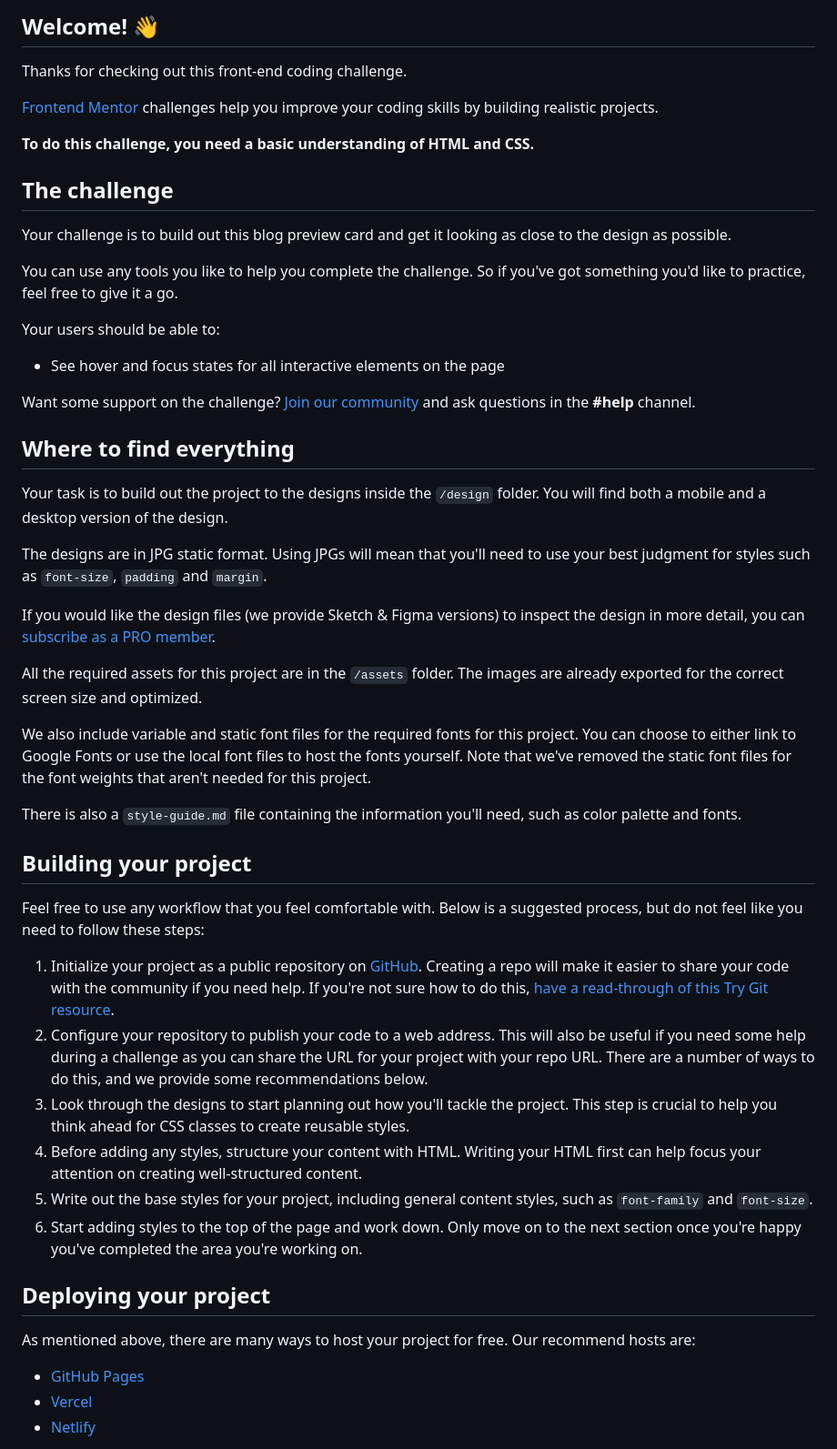
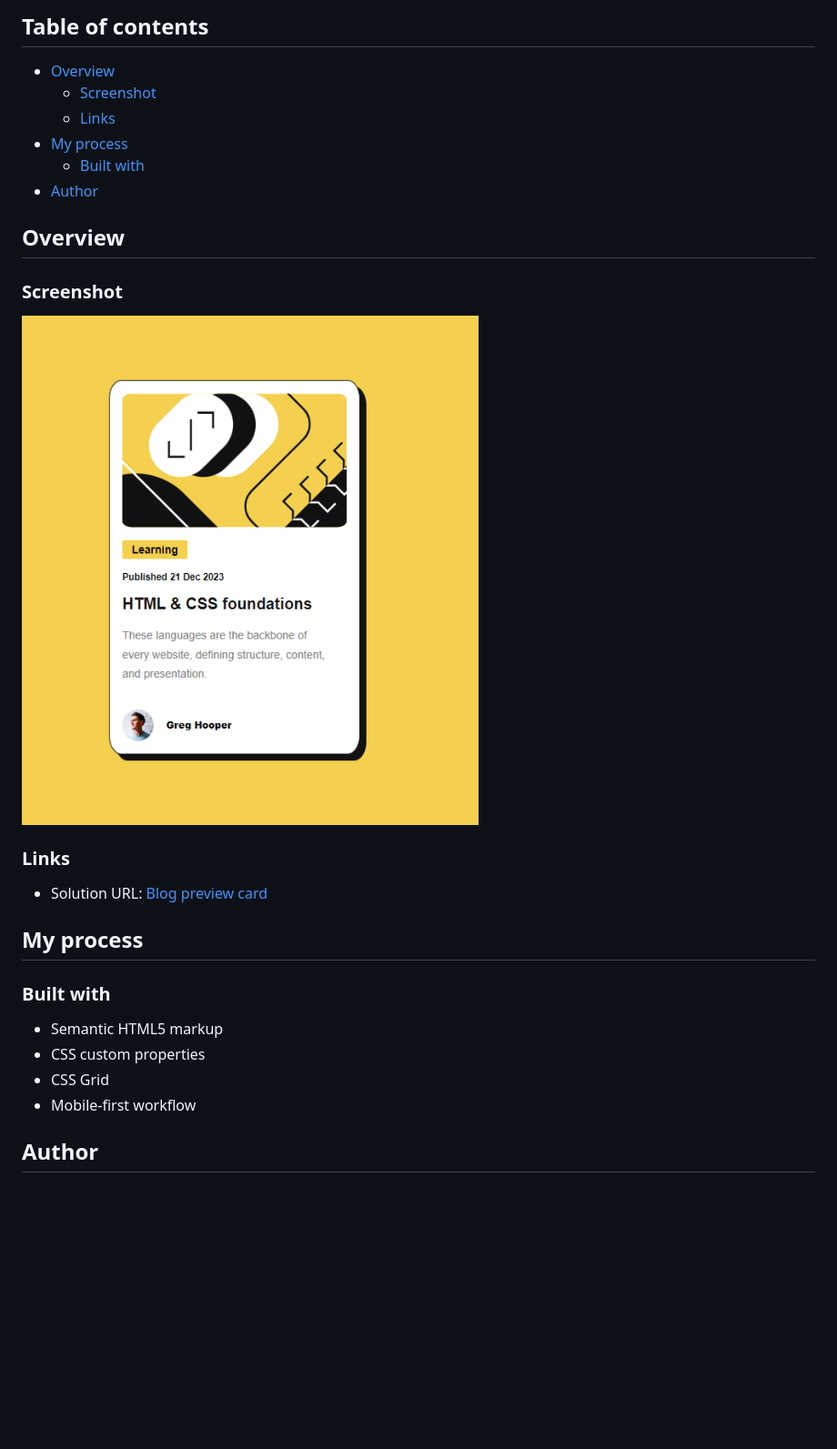
Before and after one commit to tamertameen/Frontend-Mentor-Challenges, a Markdown page: blog-preview-card/README.md, the part around the change printed below. Shown: that part at 91% size. Drawn GitHub-style; pictures changed too: blog-preview-card/assets/images/screenshot.png (added); blank space fills up the shorter version.

```diff
--- a/blog-preview-card/README.md
+++ b/blog-preview-card/README.md
@@ -4,54 +4,31 @@
 
-## Welcome! 👋
+## Table of contents
 
-Thanks for checking out this front-end coding challenge.
+- [Overview](#overview)
+  - [Screenshot](#screenshot)
+  - [Links](#links)
+- [My process](#my-process)
+  - [Built with](#built-with)
+- [Author](#author)
 
-[Frontend Mentor](https://www.frontendmentor.io) challenges help you improve your coding skills by building realistic projects.
+## Overview
 
-**To do this challenge, you need a basic understanding of HTML and CSS.**
+### Screenshot
 
-## The challenge
+![](./assets/images/screenshot.png)
 
-Your challenge is to build out this blog preview card and get it looking as close to the design as possible.
+### Links
 
-You can use any tools you like to help you complete the challenge. So if you've got something you'd like to practice, feel free to give it a go.
+- Solution URL: [Blog preview card](https://tamertameen.github.io/Frontend-Mentor-Challenges/blog-preview-card/)
 
-Your users should be able to:
+## My process
 
-- See hover and focus states for all interactive elements on the page
+### Built with
 
-Want some support on the challenge? [Join our community](https://www.frontendmentor.io/community) and ask questions in the **#help** channel.
+- Semantic HTML5 markup
+- CSS custom properties
+- CSS Grid
+- Mobile-first workflow
 
-## Where to find everything
+## Author
 
-Your task is to build out the project to the designs inside the `/design` folder. You will find both a mobile and a desktop version of the design.
-
-The designs are in JPG static format. Using JPGs will mean that you'll need to use your best judgment for styles such as `font-size`, `padding` and `margin`.
-
-If you would like the design files (we provide Sketch & Figma versions) to inspect the design in more detail, you can [subscribe as a PRO member](https://www.frontendmentor.io/pro).
-
-All the required assets for this project are in the `/assets` folder. The images are already exported for the correct screen size and optimized.
-
-We also include variable and static font files for the required fonts for this project. You can choose to either link to Google Fonts or use the local font files to host the fonts yourself. Note that we've removed the static font files for the font weights that aren't needed for this project.
-
-There is also a `style-guide.md` file containing the information you'll need, such as color palette and fonts.
-
-## Building your project
-
-Feel free to use any workflow that you feel comfortable with. Below is a suggested process, but do not feel like you need to follow these steps:
-
-1. Initialize your project as a public repository on [GitHub](https://github.com/). Creating a repo will make it easier to share your code with the community if you need help. If you're not sure how to do this, [have a read-through of this Try Git resource](https://try.github.io/).
-2. Configure your repository to publish your code to a web address. This will also be useful if you need some help during a challenge as you can share the URL for your project with your repo URL. There are a number of ways to do this, and we provide some recommendations below.
-3. Look through the designs to start planning out how you'll tackle the project. This step is crucial to help you think ahead for CSS classes to create reusable styles.
-4. Before adding any styles, structure your content with HTML. Writing your HTML first can help focus your attention on creating well-structured content.
-5. Write out the base styles for your project, including general content styles, such as `font-family` and `font-size`.
-6. Start adding styles to the top of the page and work down. Only move on to the next section once you're happy you've completed the area you're working on.
-
-## Deploying your project
-
-As mentioned above, there are many ways to host your project for free. Our recommend hosts are:
-
-- [GitHub Pages](https://pages.github.com/)
-- [Vercel](https://vercel.com/)
-- [Netlify](https://www.netlify.com/)
-
```
Also changed, not shown: other parts of blog-preview-card/README.md (+2 -37 lines), QR-Code/README.md (+1 -3 lines).
